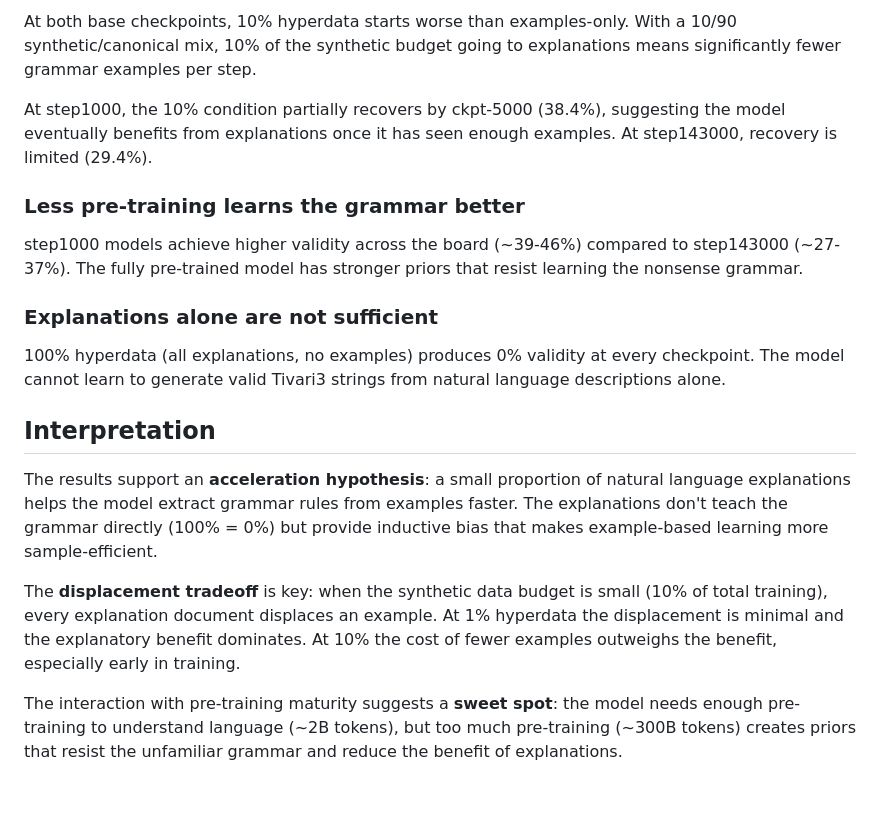
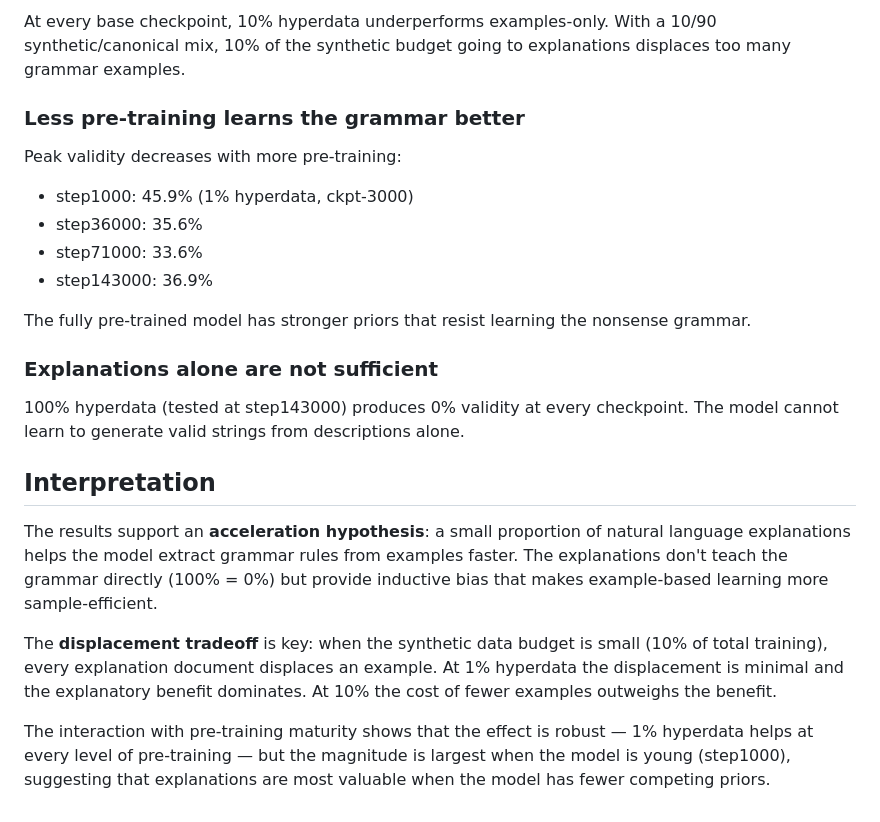
Before and after one commit to tractatus1889/hyperdata, a Markdown page: reports/v2/tivari3_report.md, the part around one of its changes. GitHub-like rendering.

```diff
--- a/reports/v2/tivari3_report.md
+++ b/reports/v2/tivari3_report.md
@@ -61,20 +84,24 @@ By checkpoint-5000, examples-only catches up in both conditions. This suggests e
 
-At both base checkpoints, 10% hyperdata starts worse than examples-only. With a 10/90 synthetic/canonical mix, 10% of the synthetic budget going to explanations means significantly fewer grammar examples per step.
-
-At step1000, the 10% condition partially recovers by ckpt-5000 (38.4%), suggesting the model eventually benefits from explanations once it has seen enough examples. At step143000, recovery is limited (29.4%).
+At every base checkpoint, 10% hyperdata underperforms examples-only. With a 10/90 synthetic/canonical mix, 10% of the synthetic budget going to explanations displaces too many grammar examples.
 
 ### Less pre-training learns the grammar better
 
-step1000 models achieve higher validity across the board (~39-46%) compared to step143000 (~27-37%). The fully pre-trained model has stronger priors that resist learning the nonsense grammar.
+Peak validity decreases with more pre-training:
+- step1000: 45.9% (1% hyperdata, ckpt-3000)
+- step36000: 35.6%
+- step71000: 33.6%
+- step143000: 36.9%
+
+The fully pre-trained model has stronger priors that resist learning the nonsense grammar.
 
 ### Explanations alone are not sufficient
 
-100% hyperdata (all explanations, no examples) produces 0% validity at every checkpoint. The model cannot learn to generate valid Tivari3 strings from natural language descriptions alone.
+100% hyperdata (tested at step143000) produces 0% validity at every checkpoint. The model cannot learn to generate valid strings from descriptions alone.
 
 ## Interpretation
 
 The results support an **acceleration hypothesis**: a small proportion of natural language explanations helps the model extract grammar rules from examples faster. The explanations don't teach the grammar directly (100% = 0%) but provide inductive bias that makes example-based learning more sample-efficient.
 
-The **displacement tradeoff** is key: when the synthetic data budget is small (10% of total training), every explanation document displaces an example. At 1% hyperdata the displacement is minimal and the explanatory benefit dominates. At 10% the cost of fewer examples outweighs the benefit, especially early in training.
+The **displacement tradeoff** is key: when the synthetic data budget is small (10% of total training), every explanation document displaces an example. At 1% hyperdata the displacement is minimal and the explanatory benefit dominates. At 10% the cost of fewer examples outweighs the benefit.
 
-The interaction with pre-training maturity suggests a **sweet spot**: the model needs enough pre-training to understand language (~2B tokens), but too much pre-training (~300B tokens) creates priors that resist the unfamiliar grammar and reduce the benefit of explanations.
+The interaction with pre-training maturity shows that the effect is robust — 1% hyperdata helps at every level of pre-training — but the magnitude is largest when the model is young (step1000), suggesting that explanations are most valuable when the model has fewer competing priors.
```
Also changed, not shown: other parts of reports/v2/tivari3_report.md (+33 -10 lines).
